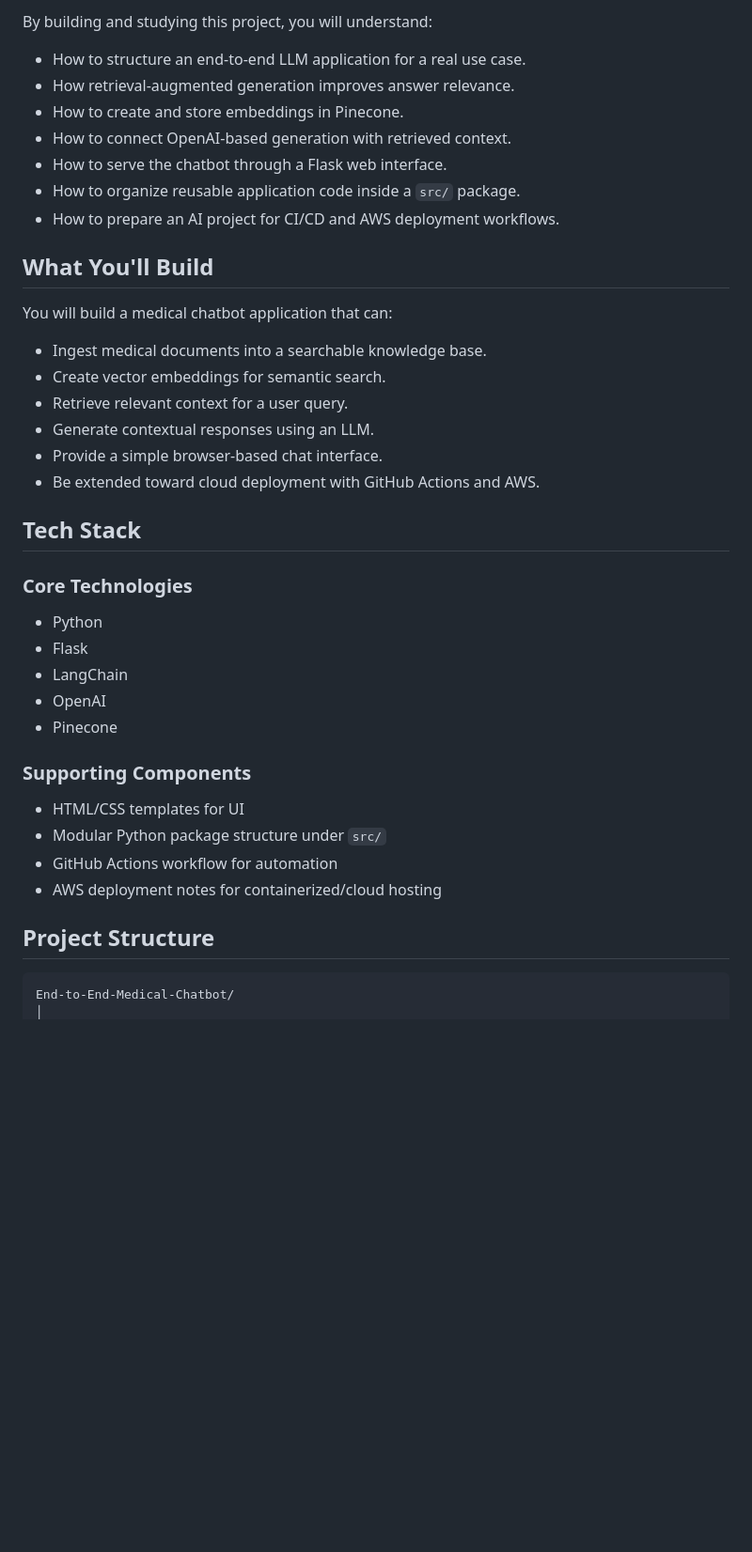
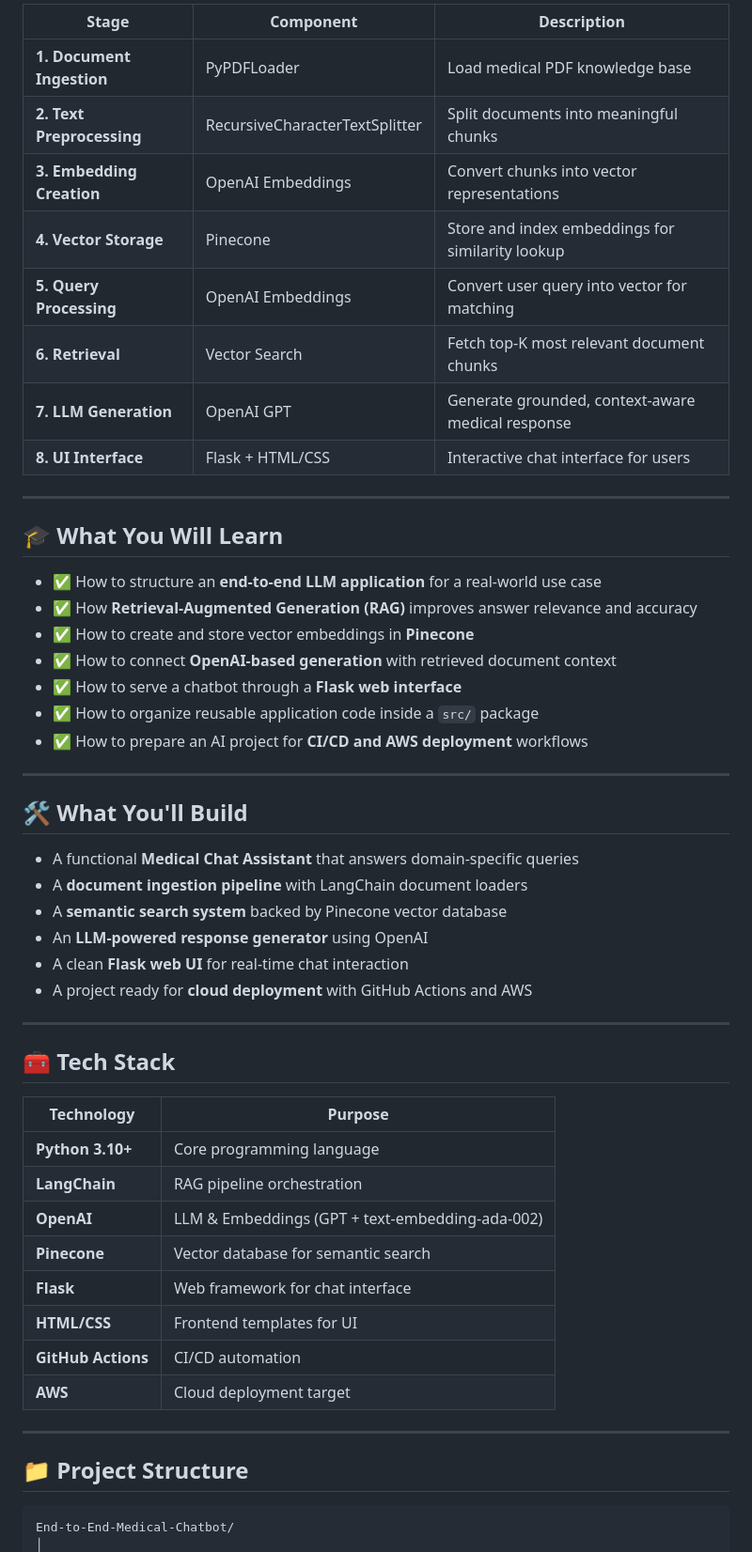
Before and after one commit to Vishalkumarjaiswal16/End-to-End-Medical-Chatbot, a Markdown page: README.md, the part around one of its changes. Shown at 94% size. Rendered like a GitHub page; blank space fills up the shorter version.

Commit message:
Revamp README: professional layout with badges, architecture, and full docs
Updated README to enhance formatting and organization, including new sections and improved clarity.

````diff
--- a/README.md
+++ b/README.md
@@ -64,41 +83,56 @@ Context-Aware Medical Response
 
-By building and studying this project, you will understand:
+| Stage | Component | Description |
+|-------|-----------|-------------|
+| **1. Document Ingestion** | PyPDFLoader | Load medical PDF knowledge base |
+| **2. Text Preprocessing** | RecursiveCharacterTextSplitter | Split documents into meaningful chunks |
+| **3. Embedding Creation** | OpenAI Embeddings | Convert chunks into vector representations |
+| **4. Vector Storage** | Pinecone | Store and index embeddings for similarity lookup |
+| **5. Query Processing** | OpenAI Embeddings | Convert user query into vector for matching |
+| **6. Retrieval** | Vector Search | Fetch top-K most relevant document chunks |
+| **7. LLM Generation** | OpenAI GPT | Generate grounded, context-aware medical response |
+| **8. UI Interface** | Flask + HTML/CSS | Interactive chat interface for users |
 
-- How to structure an end-to-end LLM application for a real use case.
-- How retrieval-augmented generation improves answer relevance.
-- How to create and store embeddings in Pinecone.
-- How to connect OpenAI-based generation with retrieved context.
-- How to serve the chatbot through a Flask web interface.
-- How to organize reusable application code inside a `src/` package.
-- How to prepare an AI project for CI/CD and AWS deployment workflows.
+---
 
-## What You'll Build
+## 🎓 What You Will Learn
 
-You will build a medical chatbot application that can:
+- ✅ How to structure an **end-to-end LLM application** for a real-world use case
+- ✅ How **Retrieval-Augmented Generation (RAG)** improves answer relevance and accuracy
+- ✅ How to create and store vector embeddings in **Pinecone**
+- ✅ How to connect **OpenAI-based generation** with retrieved document context
+- ✅ How to serve a chatbot through a **Flask web interface**
+- ✅ How to organize reusable application code inside a `src/` package
+- ✅ How to prepare an AI project for **CI/CD and AWS deployment** workflows
 
-- Ingest medical documents into a searchable knowledge base.
-- Create vector embeddings for semantic search.
-- Retrieve relevant context for a user query.
-- Generate contextual responses using an LLM.
-- Provide a simple browser-based chat interface.
-- Be extended toward cloud deployment with GitHub Actions and AWS.
+---
 
-## Tech Stack
+## 🛠️ What You'll Build
 
-### Core Technologies
-- Python
-- Flask
-- LangChain
-- OpenAI
-- Pinecone
+- A functional **Medical Chat Assistant** that answers domain-specific queries
+- A **document ingestion pipeline** with LangChain document loaders
+- A **semantic search system** backed by Pinecone vector database
+- An **LLM-powered response generator** using OpenAI
+- A clean **Flask web UI** for real-time chat interaction
+- A project ready for **cloud deployment** with GitHub Actions and AWS
 
-### Supporting Components
-- HTML/CSS templates for UI
-- Modular Python package structure under `src/`
-- GitHub Actions workflow for automation
-- AWS deployment notes for containerized/cloud hosting
+---
 
-## Project Structure
+## 🧰 Tech Stack
+
+| Technology | Purpose |
+|-----------|---------|
+| **Python 3.10+** | Core programming language |
+| **LangChain** | RAG pipeline orchestration |
+| **OpenAI** | LLM & Embeddings (GPT + text-embedding-ada-002) |
+| **Pinecone** | Vector database for semantic search |
+| **Flask** | Web framework for chat interface |
+| **HTML/CSS** | Frontend templates for UI |
+| **GitHub Actions** | CI/CD automation |
+| **AWS** | Cloud deployment target |
+
+---
+
+## 📁 Project Structure
 
 ```bash
 End-to-End-Medical-Chatbot/
````
Also changed, not shown: other parts of README.md (+121 -104 lines).
